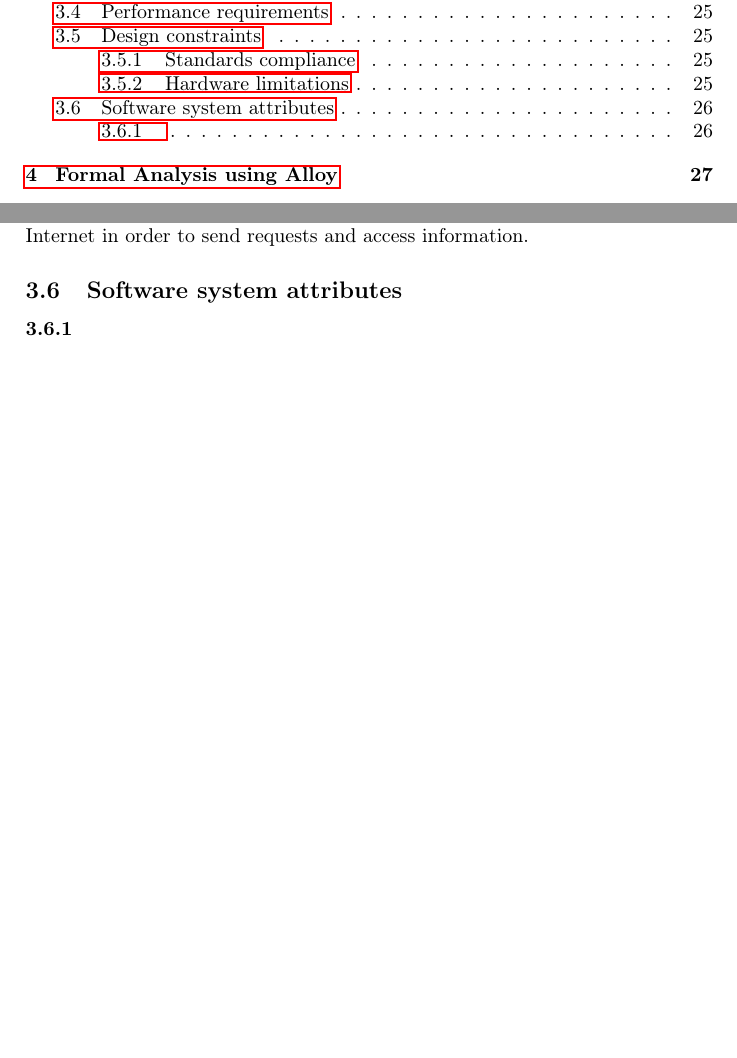
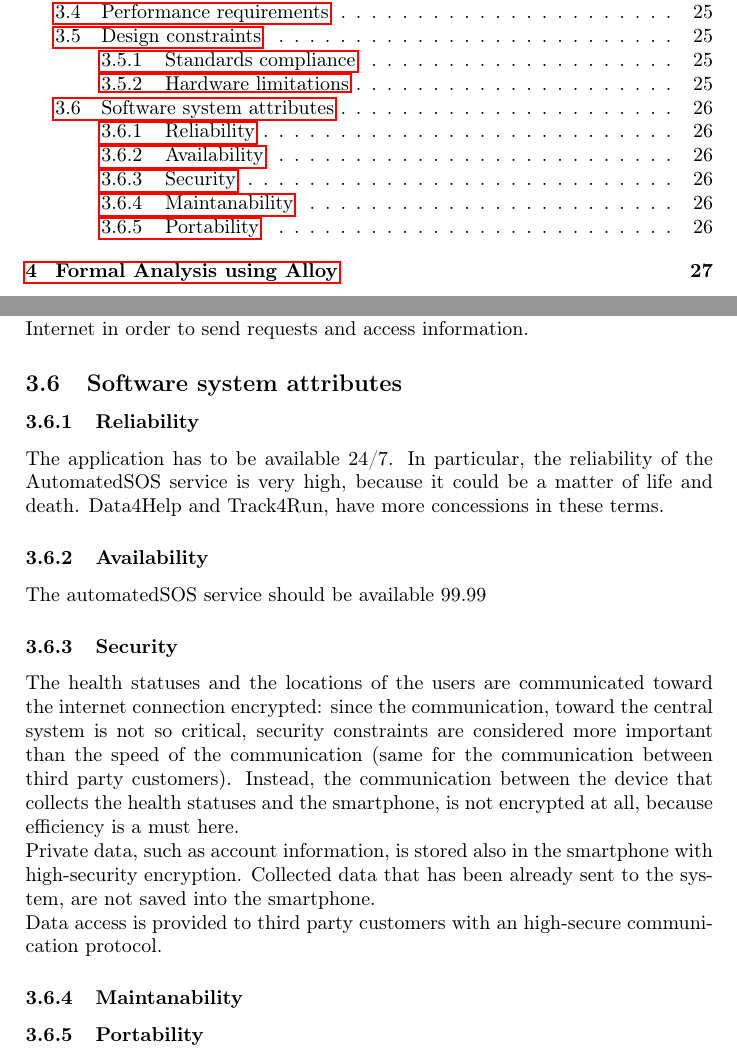
Before and after one commit to tangtang95/PoianiTibaldiZhou, a LaTeX document (RASD/main.tex, which reads RASD/requirementsFolder/softwareSystemAttributes.tex): two parts of pages 3 and 26 of 29, joined at a grey line, cut so that both start at the same text, the shorter picture padded with empty space. Compiled offline with pdfLaTeX.

Commit message:
Add some software system attributes

```diff
--- a/RASD/requirementsFolder/softwareSystemAttributes.tex
+++ b/RASD/requirementsFolder/softwareSystemAttributes.tex
@@ -1,3 +1,16 @@
 \subsection{Software system attributes}
+\subsubsection{Reliability}
+The application has to be available 24/7. In particular, the reliability of the AutomatedSOS service is very high, because it could be a matter of life and death. Data4Help and Track4Run, have more concessions in these terms.
 
-\subsubsection{}
+\subsubsection{Availability}
+The automatedSOS service should be available 99.99% of the time, due to the already mentioned reasons. Instead, Data4Help and Track4Run have to be available 99% of the time, because they are not considered critical features.
+
+\subsubsection{Security}
+The health statuses and the locations of the users are communicated toward the internet connection encrypted: since the communication, toward the central system is not so critical, security constraints are considered more important than the speed of the communication (same for the communication between third party customers). Instead, the communication between the device that collects the health statuses and the smartphone, is not encrypted at all, because efficiency is a must here. \\
+Private data, such as account information, is stored also in the smartphone with high-security encryption. Collected data that has been already sent to the system, are not saved into the smartphone. \\
+Data access is provided to third party customers with an high-secure communication protocol.
+
+\subsubsection{Maintanability}
+
+
+\subsubsection{Portability}
```
